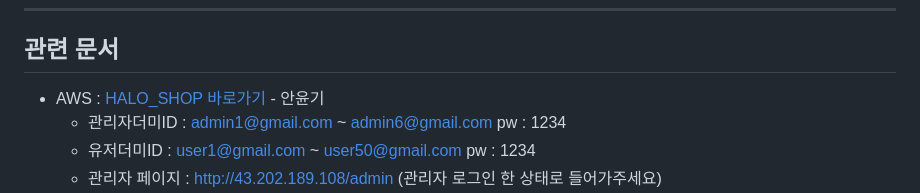
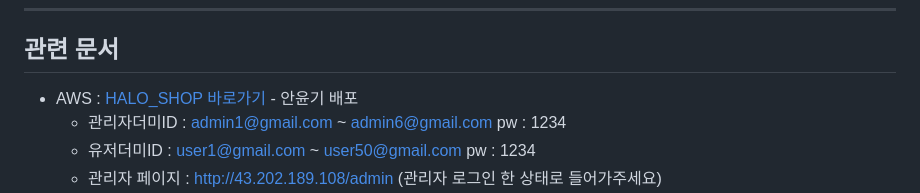
Before and after one commit to joyulbi/HALO_SHOP, a Markdown page: README.md, the part around the change. Drawn GitHub-style.

```diff
--- a/README.md
+++ b/README.md
@@ -17,7 +17,7 @@ HALO_SHOP은 굿즈 판매를 넘어서 팬과의 실시간 소통, 포인트/
 ---
 
 ## 관련 문서
-- AWS : [HALO_SHOP 바로가기](http://43.202.189.108/) - 안윤기
+- AWS : [HALO_SHOP 바로가기](http://43.202.189.108/) - 안윤기 배포
   - 관리자더미ID : admin1@gmail.com ~ admin6@gmail.com pw : 1234
   - 유저더미ID   : user1@gmail.com ~ user50@gmail.com pw : 1234
   - 관리자 페이지 : http://43.202.189.108/admin (관리자 로그인 한 상태로 들어가주세요)
```
